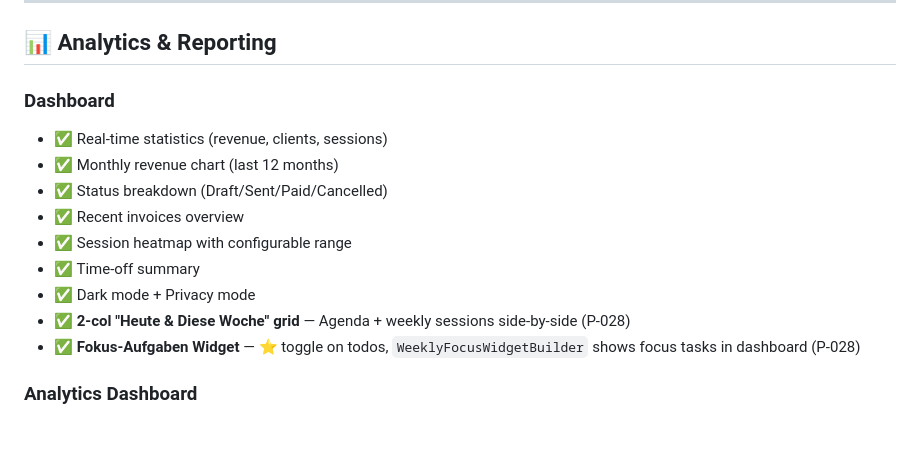
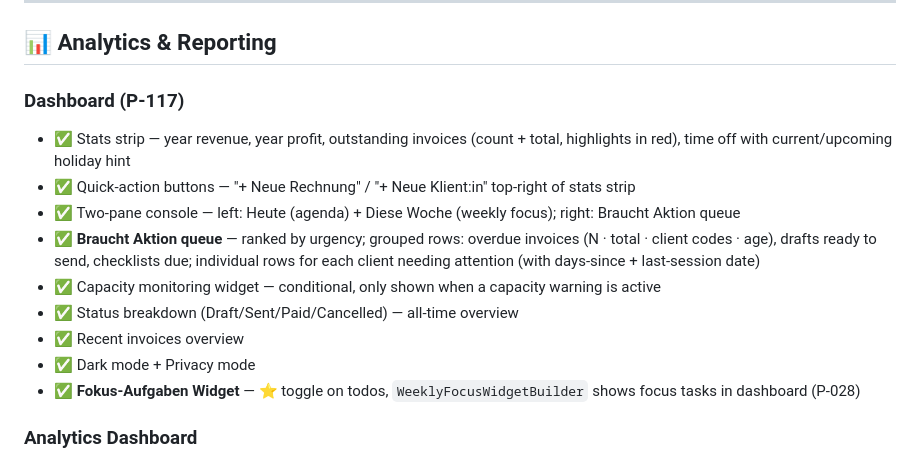
Before and after one commit to dholbach/my-practice, a Markdown page: docs/FEATURES.md, the part around the change. Rendered like a GitHub page; blank space fills up the shorter version.

Commit message:
chore: graduate P-117 — dashboard redesign complete
Move P-117 to done, update PROJECTS.md recent activity and completed
table, update FEATURES.md dashboard section, create done doc.

Co-Authored-By: Claude Sonnet 4.6 <noreply@anthropic.com>

```diff
--- a/docs/FEATURES.md
+++ b/docs/FEATURES.md
@@ -76,15 +76,15 @@ Complete feature list for the Therapy Practice Management System.
 
 ## 📊 Analytics & Reporting
 
-### Dashboard
-- ✅ Real-time statistics (revenue, clients, sessions)
-- ✅ Monthly revenue chart (last 12 months)
-- ✅ Status breakdown (Draft/Sent/Paid/Cancelled)
+### Dashboard (P-117)
+- ✅ Stats strip — year revenue, year profit, outstanding invoices (count + total, highlights in red), time off with current/upcoming holiday hint
+- ✅ Quick-action buttons — "+ Neue Rechnung" / "+ Neue Klient:in" top-right of stats strip
+- ✅ Two-pane console — left: Heute (agenda) + Diese Woche (weekly focus); right: Braucht Aktion queue
+- ✅ **Braucht Aktion queue** — ranked by urgency; grouped rows: overdue invoices (N · total · client codes · age), drafts ready to send, checklists due; individual rows for each client needing attention (with days-since + last-session date)
+- ✅ Capacity monitoring widget — conditional, only shown when a capacity warning is active
+- ✅ Status breakdown (Draft/Sent/Paid/Cancelled) — all-time overview
 - ✅ Recent invoices overview
-- ✅ Session heatmap with configurable range
-- ✅ Time-off summary
 - ✅ Dark mode + Privacy mode
-- ✅ **2-col "Heute & Diese Woche" grid** — Agenda + weekly sessions side-by-side (P-028)
 - ✅ **Fokus-Aufgaben Widget** — ⭐ toggle on todos, `WeeklyFocusWidgetBuilder` shows focus tasks in dashboard (P-028)
 
 ### Analytics Dashboard
```
Also changed, not shown: PROJECTS.md (+2 -1 lines), 1 other file.
